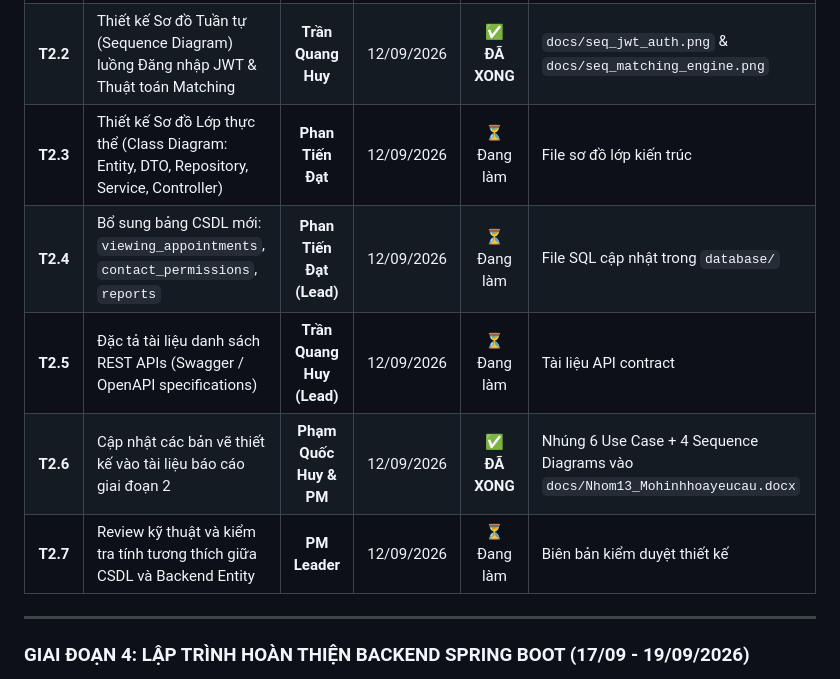
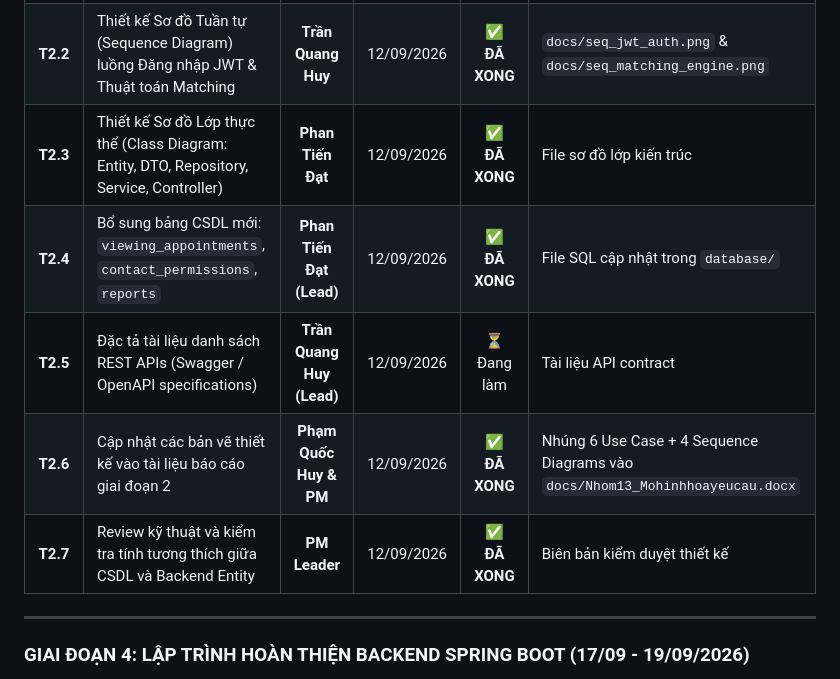
Before and after one commit to PHamHuy-23/Roomate-and-matching-app, a Markdown page: TASK_ASSIGNMENTS.md, the part around the change. Drawn GitHub-style.

Commit message:
docs: Cập nhật đồng bộ các task của Giai đoạn 2 đã hoàn thành

```diff
--- a/TASK_ASSIGNMENTS.md
+++ b/TASK_ASSIGNMENTS.md
@@ -75,11 +75,11 @@ gantt
 | :---: | :--- | :---: | :---: | :---: | :--- |
 | **T2.1** | Vẽ 6 Lược đồ Use Case phân hệ trên Enterprise Architect / StarUML | **Phạm Quốc Huy (Lead)** | 12/09/2026 | ✅ **ĐÃ XONG** | Nhúng trực tiếp vào `docs/Nhom13_Mohinhhoayeucau.docx` & trích xuất `docs/diagrams/use_cases/` |
 | **T2.2** | Thiết kế Sơ đồ Tuần tự (Sequence Diagram) luồng Đăng nhập JWT & Thuật toán Matching | **Trần Quang Huy** | 12/09/2026 | ✅ **ĐÃ XONG** | `docs/seq_jwt_auth.png` & `docs/seq_matching_engine.png` |
-| **T2.3** | Thiết kế Sơ đồ Lớp thực thể (Class Diagram: Entity, DTO, Repository, Service, Controller) | **Phan Tiến Đạt** | 12/09/2026 | ⏳ Đang làm | File sơ đồ lớp kiến trúc |
-| **T2.4** | Bổ sung bảng CSDL mới: `viewing_appointments`, `contact_permissions`, `reports` | **Phan Tiến Đạt (Lead)** | 12/09/2026 | ⏳ Đang làm | File SQL cập nhật trong `database/` |
+| **T2.3** | Thiết kế Sơ đồ Lớp thực thể (Class Diagram: Entity, DTO, Repository, Service, Controller) | **Phan Tiến Đạt** | 12/09/2026 | ✅ **ĐÃ XONG** | File sơ đồ lớp kiến trúc |
+| **T2.4** | Bổ sung bảng CSDL mới: `viewing_appointments`, `contact_permissions`, `reports` | **Phan Tiến Đạt (Lead)** | 12/09/2026 | ✅ **ĐÃ XONG** | File SQL cập nhật trong `database/` |
 | **T2.5** | Đặc tả tài liệu danh sách REST APIs (Swagger / OpenAPI specifications) | **Trần Quang Huy (Lead)** | 12/09/2026 | ⏳ Đang làm | Tài liệu API contract |
 | **T2.6** | Cập nhật các bản vẽ thiết kế vào tài liệu báo cáo giai đoạn 2 | **Phạm Quốc Huy & PM** | 12/09/2026 | ✅ **ĐÃ XONG** | Nhúng 6 Use Case + 4 Sequence Diagrams vào `docs/Nhom13_Mohinhhoayeucau.docx` |
-| **T2.7** | Review kỹ thuật và kiểm tra tính tương thích giữa CSDL và Backend Entity | **PM Leader** | 12/09/2026 | ⏳ Đang làm | Biên bản kiểm duyệt thiết kế |
+| **T2.7** | Review kỹ thuật và kiểm tra tính tương thích giữa CSDL và Backend Entity | **PM Leader** | 12/09/2026 | ✅ **ĐÃ XONG** | Biên bản kiểm duyệt thiết kế |
 
 ---
 
```
